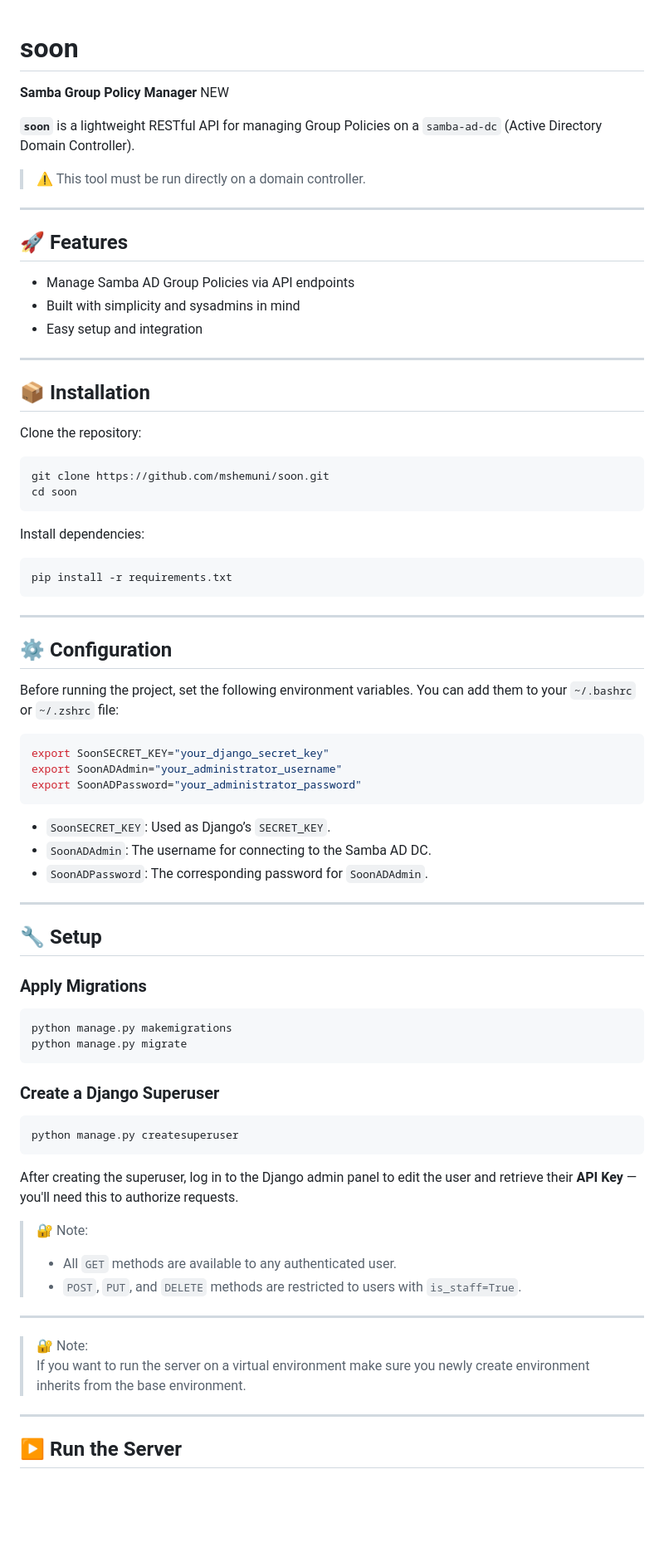
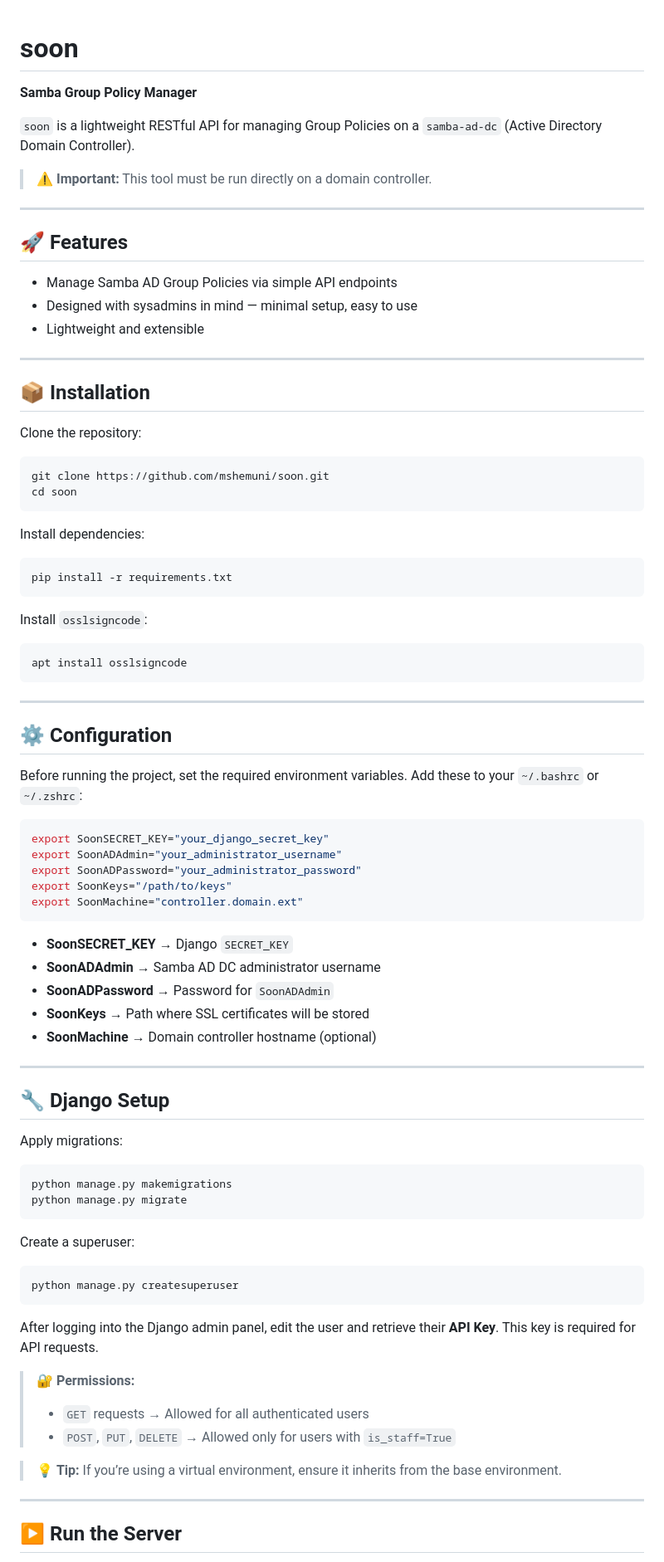
Before and after one commit to mshemuni/soon, a Markdown page: README.md, the part around one of its changes. Shown at 83% size. GitHub-like rendering; blank space fills up the shorter version.

`````diff
--- a/README.md
+++ b/README.md
@@ -1,17 +1,18 @@
+
 # soon
 **Samba Group Policy Manager**
-NEW
 
-**`soon`** is a lightweight RESTful API for managing Group Policies on a `samba-ad-dc` (Active Directory Domain Controller).
-> ⚠️ This tool must be run directly on a domain controller.
+`soon` is a lightweight RESTful API for managing Group Policies on a `samba-ad-dc` (Active Directory Domain Controller).
+
+> ⚠️ **Important:** This tool must be run directly on a domain controller.
 
 ---
 
 ## 🚀 Features
 
-- Manage Samba AD Group Policies via API endpoints
-- Built with simplicity and sysadmins in mind
-- Easy setup and integration
+- Manage Samba AD Group Policies via simple API endpoints
+- Designed with sysadmins in mind — minimal setup, easy to use
+- Lightweight and extensible
 
 ---
 
@@ -22,7 +23,7 @@ Clone the repository:
 ```bash
 git clone https://github.com/mshemuni/soon.git
 cd soon
-```
+````
 
 Install dependencies:
 
@@ -30,50 +31,60 @@ Install dependencies:
 pip install -r requirements.txt
 ```
 
+Install `osslsigncode`:
+
+```bash
+apt install osslsigncode
+```
+
 ---
 
 ## ⚙️ Configuration
 
-Before running the project, set the following environment variables. You can add them to your `~/.bashrc` or `~/.zshrc` file:
+Before running the project, set the required environment variables.
+Add these to your `~/.bashrc` or `~/.zshrc`:
 
 ```bash
 export SoonSECRET_KEY="your_django_secret_key"
 export SoonADAdmin="your_administrator_username"
 export SoonADPassword="your_administrator_password"
+export SoonKeys="/path/to/keys"
+export SoonMachine="controller.domain.ext"
 ```
 
-- `SoonSECRET_KEY`: Used as Django’s `SECRET_KEY`.
-- `SoonADAdmin`: The username for connecting to the Samba AD DC.
-- `SoonADPassword`: The corresponding password for `SoonADAdmin`.
+* **SoonSECRET\_KEY** → Django `SECRET_KEY`
+* **SoonADAdmin** → Samba AD DC administrator username
+* **SoonADPassword** → Password for `SoonADAdmin`
+* **SoonKeys** → Path where SSL certificates will be stored
+* **SoonMachine** → Domain controller hostname (optional)
 
 ---
 
-## 🔧 Setup
+## 🔧 Django Setup
 
-### Apply Migrations
+Apply migrations:
 
 ```bash
 python manage.py makemigrations
 python manage.py migrate
 ```
 
-### Create a Django Superuser
+Create a superuser:
 
 ```bash
 python manage.py createsuperuser
 ```
 
-After creating the superuser, log in to the Django admin panel to edit the user and retrieve their **API Key** — you'll need this to authorize requests.
+After logging into the Django admin panel, edit the user and retrieve their **API Key**.
+This key is required for API requests.
 
-> 🔐 Note:
-> - All `GET` methods are available to any authenticated user.
-> - `POST`, `PUT`, and `DELETE` methods are restricted to users with `is_staff=True`.
+> 🔐 **Permissions:**
+>
+> * `GET` requests → Allowed for all authenticated users
+> * `POST`, `PUT`, `DELETE` → Allowed only for users with `is_staff=True`
 
----
-
-
-> 🔐 Note:
-If you want to run the server on a virtual environment make sure you newly create environment inherits from the base environment.
+> 💡 **Tip:**
+> If you’re using a virtual environment, ensure it inherits from the base environment.
 
 ---
 
`````
Also changed, not shown: other parts of README.md (+73 -12 lines).
